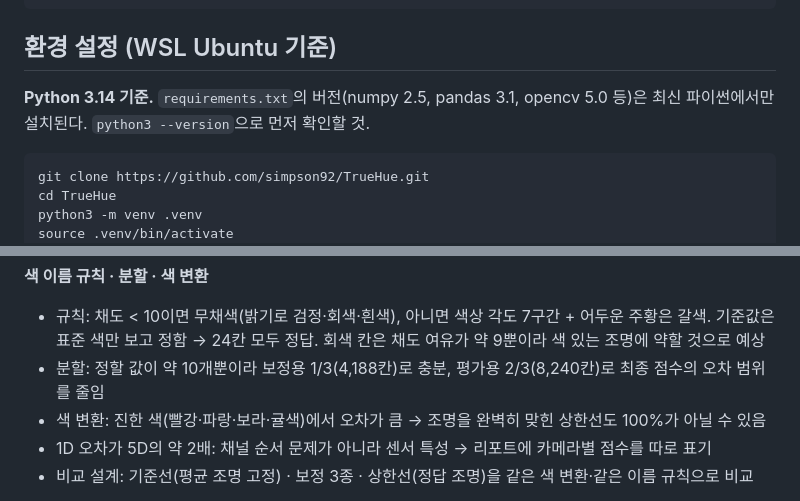
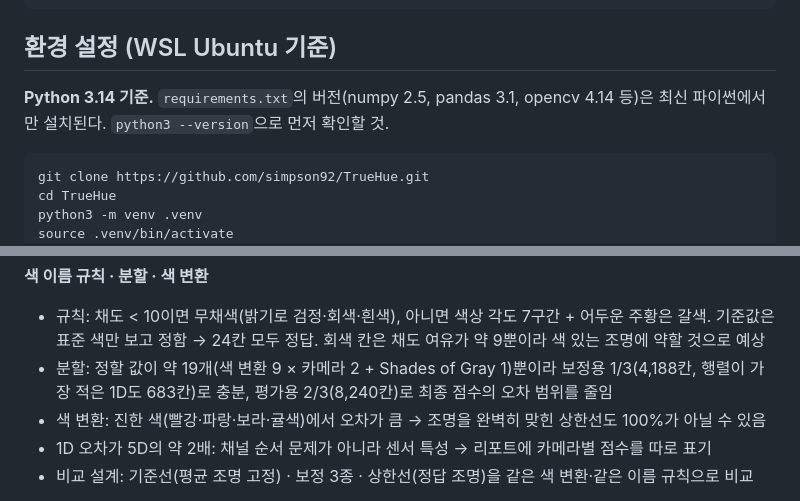
Before and after one commit to simpson92/TrueHue, a Markdown page: README.md, 2 parts joined by grey strips. GitHub-like rendering.

Commit message:
docs: 최종 점검 F4~F10 — opencv 4.14, 정할 값 19개, 의심 3장 원인 후보, 좌표 계획, 포화 판단 한계

````diff
--- a/README.md
+++ b/README.md
@@ -47,7 +47,7 @@ TrueHue/
 
 ## 환경 설정 (WSL Ubuntu 기준)
 
-**Python 3.14 기준.** `requirements.txt`의 버전(numpy 2.5, pandas 3.1, opencv 5.0 등)은 최신 파이썬에서만 설치된다.
+**Python 3.14 기준.** `requirements.txt`의 버전(numpy 2.5, pandas 3.1, opencv 4.14 등)은 최신 파이썬에서만 설치된다.
 `python3 --version`으로 먼저 확인할 것.
 
 ```bash
@@ -146,7 +146,7 @@ for f in src/[0-9]*.py; do echo "== $f"; python "$f"; done    # 번호가 붙은
 **색 이름 규칙 · 분할 · 색 변환**
 - 규칙: 채도 < 10이면 무채색(밝기로 검정·회색·흰색), 아니면 색상 각도 7구간 + 어두운 주황은 갈색.
   기준값은 표준 색만 보고 정함 → 24칸 모두 정답. 회색 칸은 채도 여유가 약 9뿐이라 색 있는 조명에 약할 것으로 예상
-- 분할: 정할 값이 약 10개뿐이라 보정용 1/3(4,188칸)로 충분, 평가용 2/3(8,240칸)로 최종 점수의 오차 범위를 줄임
+- 분할: 정할 값이 약 19개(색 변환 9 × 카메라 2 + Shades of Gray 1)뿐이라 보정용 1/3(4,188칸, 행렬이 가장 적은 1D도 683칸)로 충분, 평가용 2/3(8,240칸)로 최종 점수의 오차 범위를 줄임
 - 색 변환: 진한 색(빨강·파랑·보라·귤색)에서 오차가 큼 → 조명을 완벽히 맞힌 상한선도 100%가 아닐 수 있음
 - 1D 오차가 5D의 약 2배: 채널 순서 문제가 아니라 센서 특성 → 리포트에 카메라별 점수를 따로 표기
 - 비교 설계: 기준선(평균 조명 고정) · 보정 3종 · 상한선(정답 조명)을 같은 색 변환·같은 이름 규칙으로 비교
````
Also changed, not shown: reports/data_notes.md (+6 -2 lines), reports/decisions.md (+5 -3 lines).
